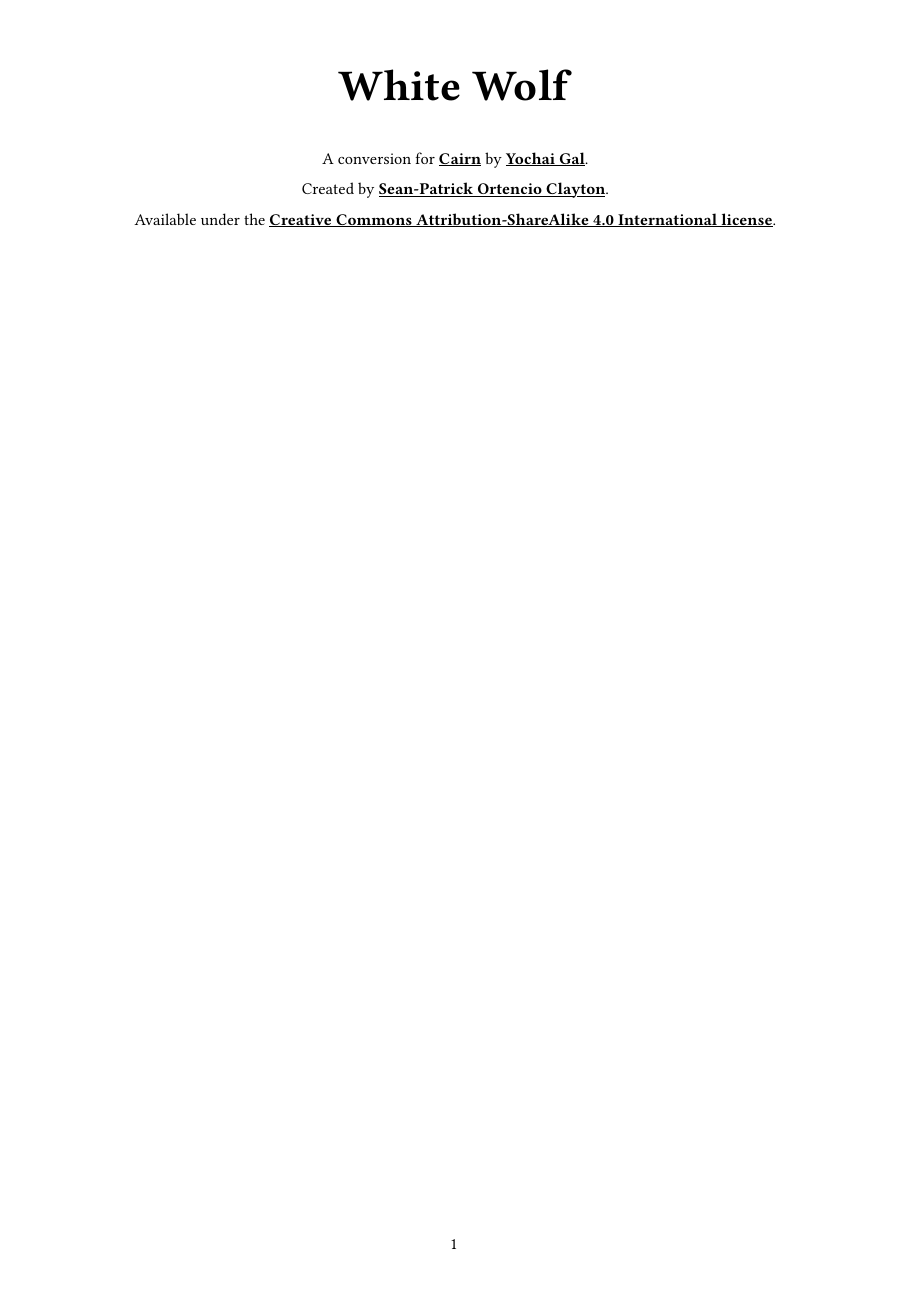
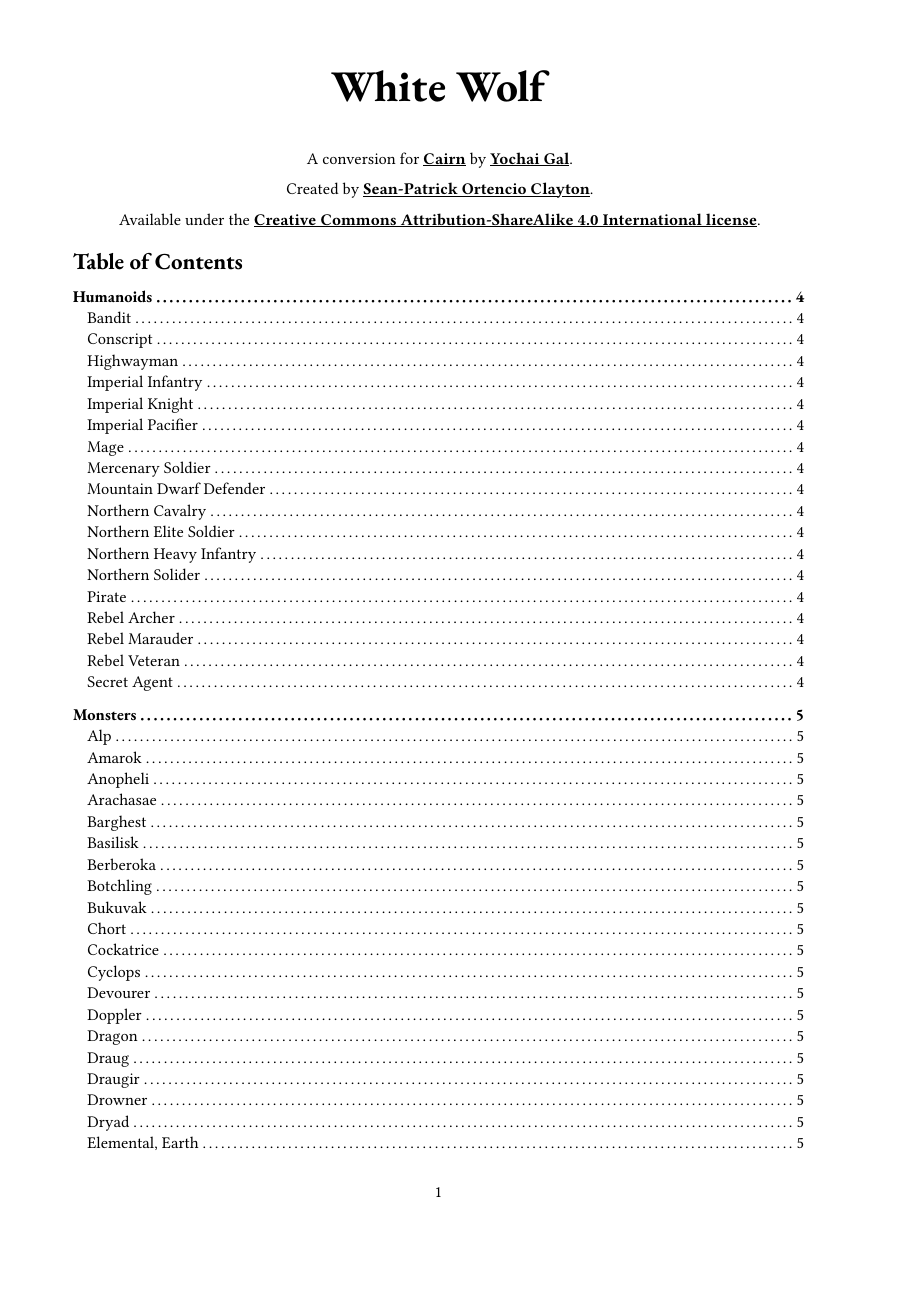
Before and after one commit to sean-clayton/two-swords, a Typst document (white-wolf.typ, which reads meta.typ): page 1 of 6 before the commit and page 1 of 8 after it, the shorter picture padded with empty space. Compiled offline with Typst 0.15; a missing font is replaced by an installed copy or a similar font.

Commit message:
Single column and nicer font

```diff
--- a/meta.typ
+++ b/meta.typ
@@ -13,8 +19,17 @@
     underline(it)
   }
 
+  #show outline.entry.where(
+    level: 1
+  ): it => {
+    set text(font: "EB Garamond")
+    v(12pt, weak: true)
+    strong(it)
+  }
+
   #set align(center)
-  #text(size: 24pt, weight: "bold")[#title]
+
+  #text(size: 24pt, weight: "bold", font: "EB Garamond")[#title]
 
   A conversion for #link("https://cairnrpg.com")[Cairn] by #link("https://newschoolrevolution.com/")[Yochai Gal].
 
@@ -25,7 +40,6 @@
     "https://creativecommons.org/licenses/by-sa/4.0/",
   )[Creative Commons Attribution-ShareAlike 4.0 International license].
 
-  #set page(columns: 2)
   #set align(start)
 
   #outline(indent: 8pt, title: "Table of Contents")
```
Also changed, not shown: meta.typ (10 more changed lines).
